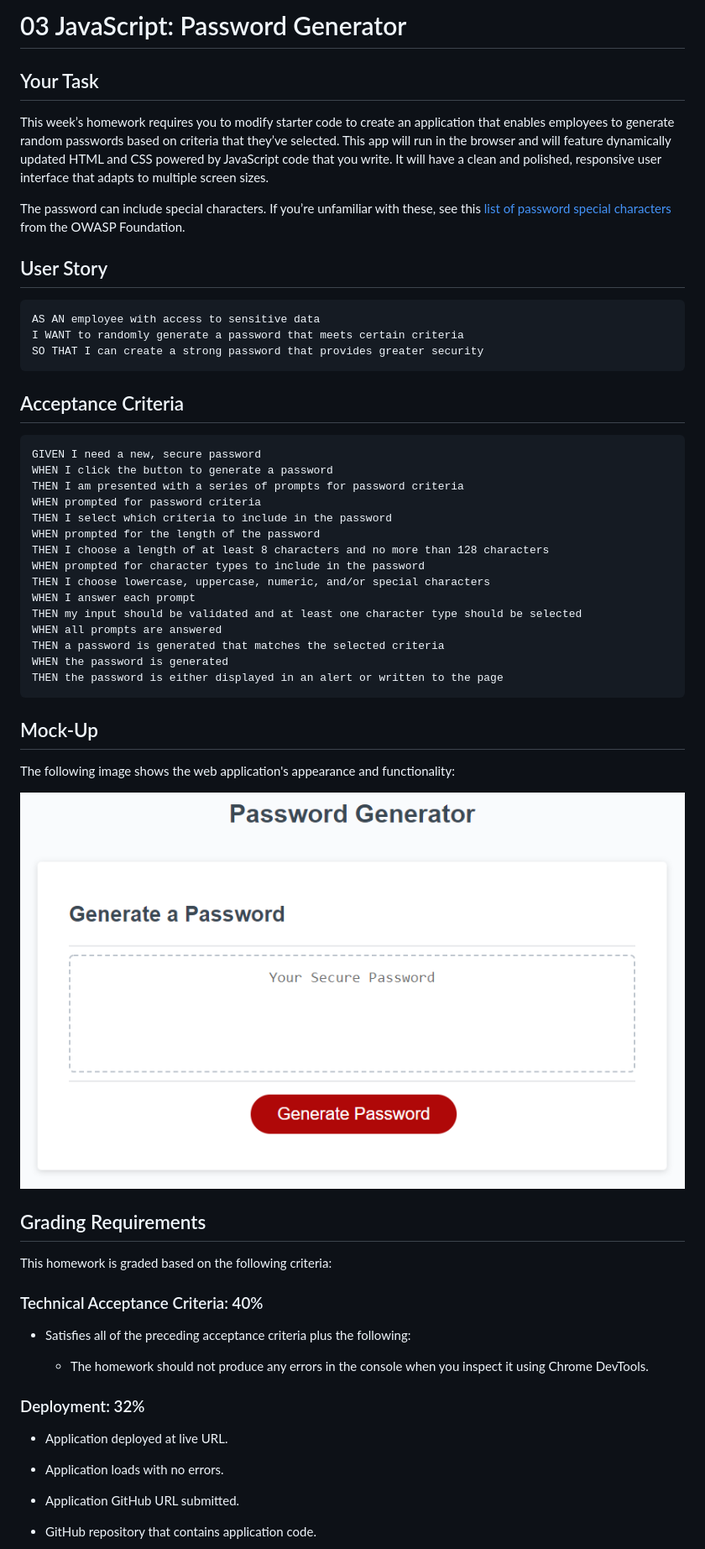
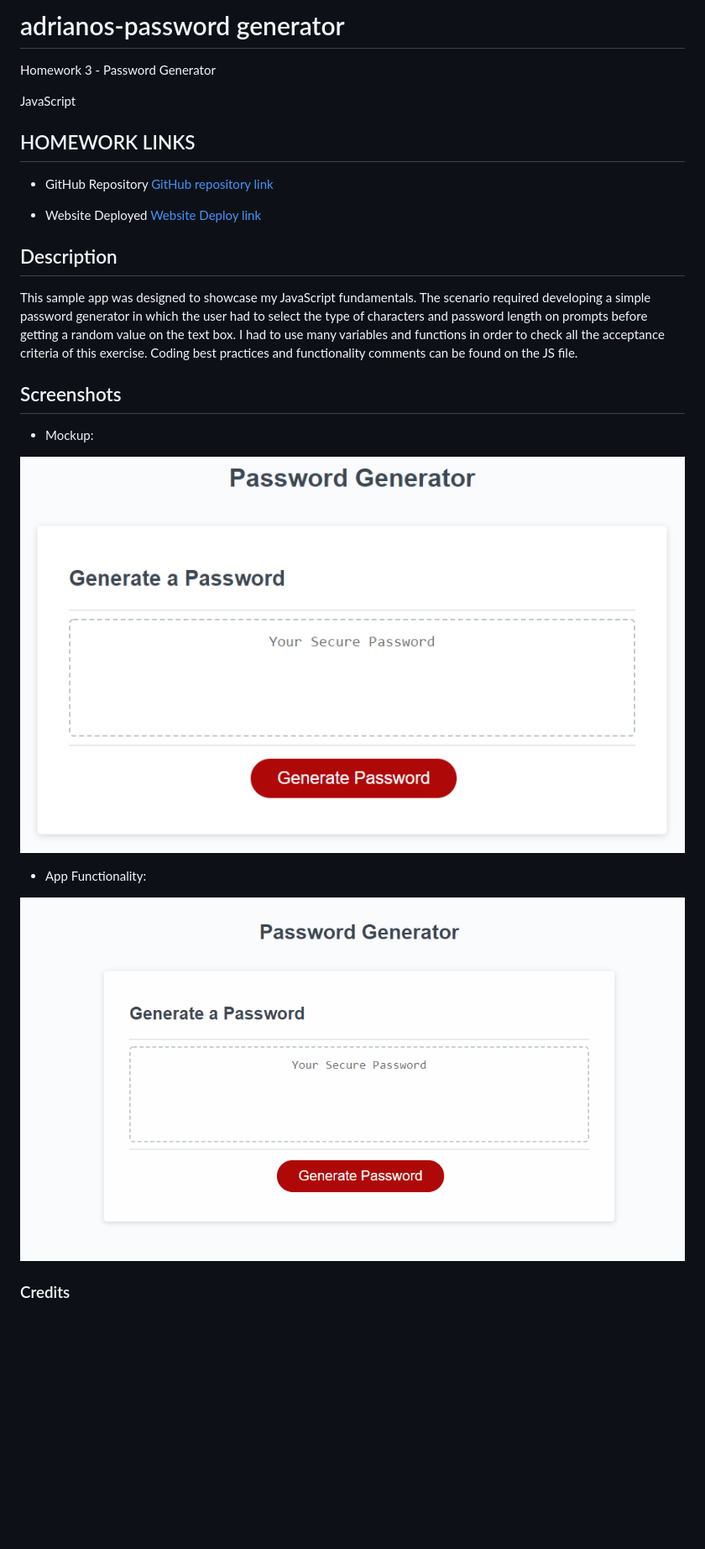
Before and after one commit to AdrianoArmen/adrianos-password-generator, a Markdown page: README.md, the part around the change printed below. Shown: that part at 84% size. Rendered like a GitHub page; pictures changed too: assets/images/appfunctionality.gif (added); blank space fills up the shorter version.

Commit message:
readme file completed with screenshots

````diff
--- a/README.md
+++ b/README.md
@@ -1,62 +1,28 @@
-# 03 JavaScript: Password Generator
+# adrianos-password generator
+Homework 3 - Password Generator
 
-## Your Task
+JavaScript
 
-This week’s homework requires you to modify starter code to create an application that enables employees to generate random passwords based on criteria that they’ve selected. This app will run in the browser and will feature dynamically updated HTML and CSS powered by JavaScript code that you write. It will have a clean and polished, responsive user interface that adapts to multiple screen sizes.
+## HOMEWORK LINKS
 
-The password can include special characters. If you’re unfamiliar with these, see this [list of password special characters](https://www.owasp.org/index.php/Password_special_characters) from the OWASP Foundation.
+* GitHub Repository [GitHub repository link](https://github.com/AdrianoArmen/adrianos-password-generator)
 
-## User Story
+* Website Deployed [Website Deploy link](https://adrianoarmen.github.io/adrianos-password-generator/)
 
-```
-AS AN employee with access to sensitive data
-I WANT to randomly generate a password that meets certain criteria
-SO THAT I can create a strong password that provides greater security
-```
+## Description
 
-## Acceptance Criteria
+This sample app was designed to showcase my JavaScript fundamentals. The scenario required developing a simple password generator in which the user had to select the type of characters and password length on prompts before getting a random value on the text box. I had to use many variables and functions in order to check all the acceptance criteria of this exercise. Coding best practices and functionality comments can be found on the JS file.
 
-```
-GIVEN I need a new, secure password
-WHEN I click the button to generate a password
-THEN I am presented with a series of prompts for password criteria
-WHEN prompted for password criteria
-THEN I select which criteria to include in the password
-WHEN prompted for the length of the password
-THEN I choose a length of at least 8 characters and no more than 128 characters
-WHEN prompted for character types to include in the password
-THEN I choose lowercase, uppercase, numeric, and/or special characters
-WHEN I answer each prompt
-THEN my input should be validated and at least one character type should be selected
-WHEN all prompts are answered
-THEN a password is generated that matches the selected criteria
-WHEN the password is generated
-THEN the password is either displayed in an alert or written to the page
-```
+## Screenshots
 
-## Mock-Up
+* Mockup:
 
-The following image shows the web application's appearance and functionality:
+![Portfolio website displayed on a desktop screen](./assets/images/03-javascript-homework-demo.png)
 
-![The Password Generator application displays a red button to "Generate Password".](./assets/images/03-javascript-homework-demo.png)
+* App Functionality:
 
-## Grading Requirements
+![Portfolio website displayed on a tablet screen](./assets/images/appfunctionality.gif)
 
-This homework is graded based on the following criteria:
 
-### Technical Acceptance Criteria: 40%
+### Credits
 
-* Satisfies all of the preceding acceptance criteria plus the following:
-
-  * The homework should not produce any errors in the console when you inspect it using Chrome DevTools.
-
-### Deployment: 32%
-
-* Application deployed at live URL.
-
-* Application loads with no errors.
-
-* Application GitHub URL submitted.
-
-* GitHub repository that contains application code.
-
````
Also changed, not shown: other parts of README.md (+1 -30 lines).
